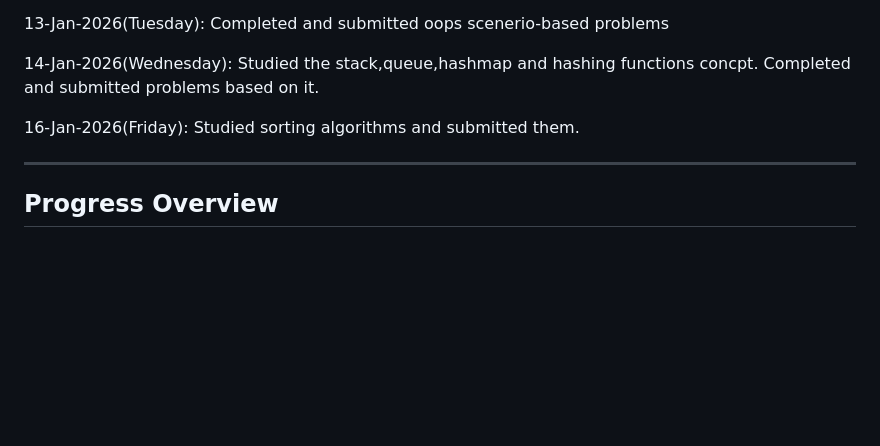
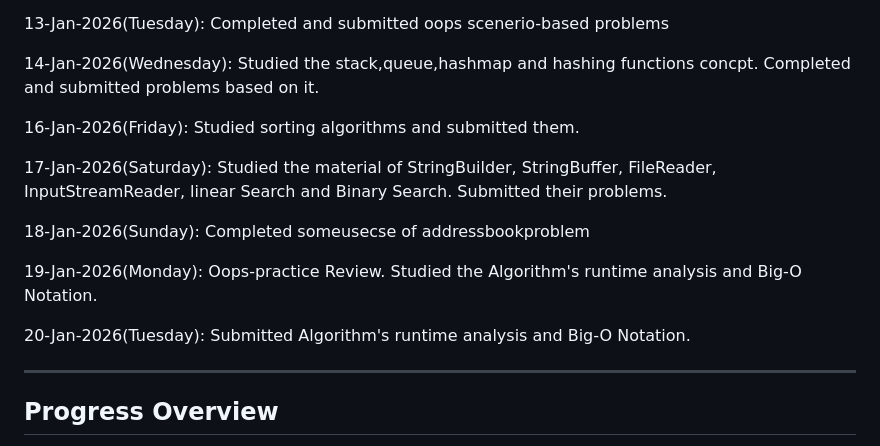
Before and after one commit to Kavi-Jain-2003/BridgeLabz-Training, a Markdown page: README.md, the part around the change. Drawn GitHub-style; blank space fills up the shorter version.

```diff
--- a/README.md
+++ b/README.md
@@ -180,6 +180,22 @@ Completed and submitted problems based on it.
 16-Jan-2026(Friday):
 Studied sorting algorithms and submitted them.
 
+17-Jan-2026(Saturday):
+Studied the material of StringBuilder, StringBuffer, FileReader, InputStreamReader, linear Search and Binary Search. Submitted their problems.
+
+18-Jan-2026(Sunday):
+Completed someusecse of addressbookproblem
+
+19-Jan-2026(Monday):
+Oops-practice Review. Studied the Algorithm's runtime analysis and Big-O Notation.
+
+20-Jan-2026(Tuesday):
+Submitted Algorithm's runtime analysis and Big-O Notation.
+
+
+
+
+
 --------------------------------------------------------------------------------------------------------------
 
 
```
